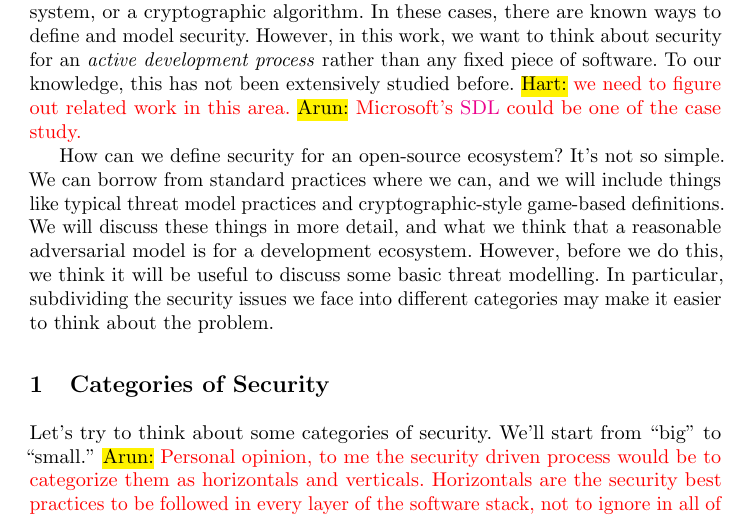
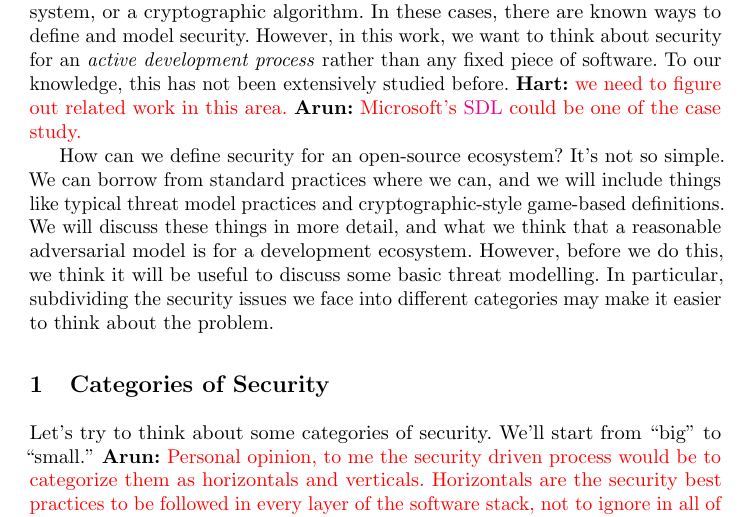
Before and after one commit to hyperledger-archives/tf-security, a LaTeX paper (Threat Model Paper/main.tex, which reads Threat Model Paper/initial.tex): part of page 1 of 3, cut so that both start at the same text. Compiled offline with pdfLaTeX.

Commit message:
Fixing Compilation Errors

```diff
--- a/Threat Model Paper/initial.tex
+++ b/Threat Model Paper/initial.tex
@@ -1,11 +1,11 @@
 %!TEX root = ./main.tex
 
-Computer security usually is defined for \emph{static} things like a piece of code, a system, or a cryptographic algorithm.  In these cases, there are known ways to define and model security.  However, in this work, we want to think about security for an \emph{active development process} rather than any fixed piece of software.  To our knowledge, this has not been extensively studied before.  \hl{Hart:} \textcolor{red}{we need to figure out related work in this area.}  \hl{Arun:} \textcolor{red}{Microsoft's \href{https://www.microsoft.com/en-us/securityengineering/sdl}{SDL} could be one of the case study.}
+Computer security usually is defined for \emph{static} things like a piece of code, a system, or a cryptographic algorithm.  In these cases, there are known ways to define and model security.  However, in this work, we want to think about security for an \emph{active development process} rather than any fixed piece of software.  To our knowledge, this has not been extensively studied before.  \textbf{Hart:} \textcolor{red}{we need to figure out related work in this area.}  \textbf{Arun:} \textcolor{red}{Microsoft's \href{https://www.microsoft.com/en-us/securityengineering/sdl}{SDL} could be one of the case study.}
 
 How can we define security for an open-source ecosystem?  It's not so simple.  We can borrow from standard practices where we can, and we will include things like typical threat model practices and cryptographic-style game-based definitions.  We will discuss these things in more detail, and what we think that a reasonable adversarial model is for a development ecosystem.  However, before we do this, we think it will be useful to discuss some basic threat modelling.  In particular, subdividing the security issues we face into different categories may make it easier to think about the problem.
 
 \section{Categories of Security}
-Let's try to think about some categories of security.  We'll start from ``big'' to ``small.'' \hl{Arun:} \textcolor{red}{Personal opinion, to me the security driven process would be to categorize them as horizontals and verticals. Horizontals are the security best practices to be followed in every layer of the software stack, not to ignore in all of the SDL processes until the release. These are measured through best practices guidelines, tools and integration. Verticals are strict recommendations which also maybe audited, for example the list of allowed crypto-suites to use. The other example can be prohibiting use of libraries that are not actively maintained. Seeing through these options below, the verticals are missing. I am not sure if The LF has recommendations or if we can come up with our own.}
+Let's try to think about some categories of security.  We'll start from ``big'' to ``small.'' \textbf{Arun:} \textcolor{red}{Personal opinion, to me the security driven process would be to categorize them as horizontals and verticals. Horizontals are the security best practices to be followed in every layer of the software stack, not to ignore in all of the SDL processes until the release. These are measured through best practices guidelines, tools and integration. Verticals are strict recommendations which also maybe audited, for example the list of allowed crypto-suites to use. The other example can be prohibiting use of libraries that are not actively maintained. Seeing through these options below, the verticals are missing. I am not sure if The LF has recommendations or if we can come up with our own.}
 
 \paragraph{Infrastructure Security.}  The widest, in some sense, type of security we can think about is infrasctructural security.  If we ignore most facets about the code itself, do we have a secure infrastructure.  This type of security might include things like the following:
 \begin{itemize}
--- a/Threat Model Paper/main.tex
+++ b/Threat Model Paper/main.tex
@@ -30,8 +30,8 @@
 \usepackage{boxedminipage}
 \usepackage{tikz-cd}
 \usepackage{multirow}
-\usepackage{xcolor}
-\usepackage{soul}
+%\usepackage{xcolor}
+%\usepackage{soul}
 
 \usepackage{caption}
 \captionsetup[figure]{font=footnotesize,labelfont=footnotesize}
```
